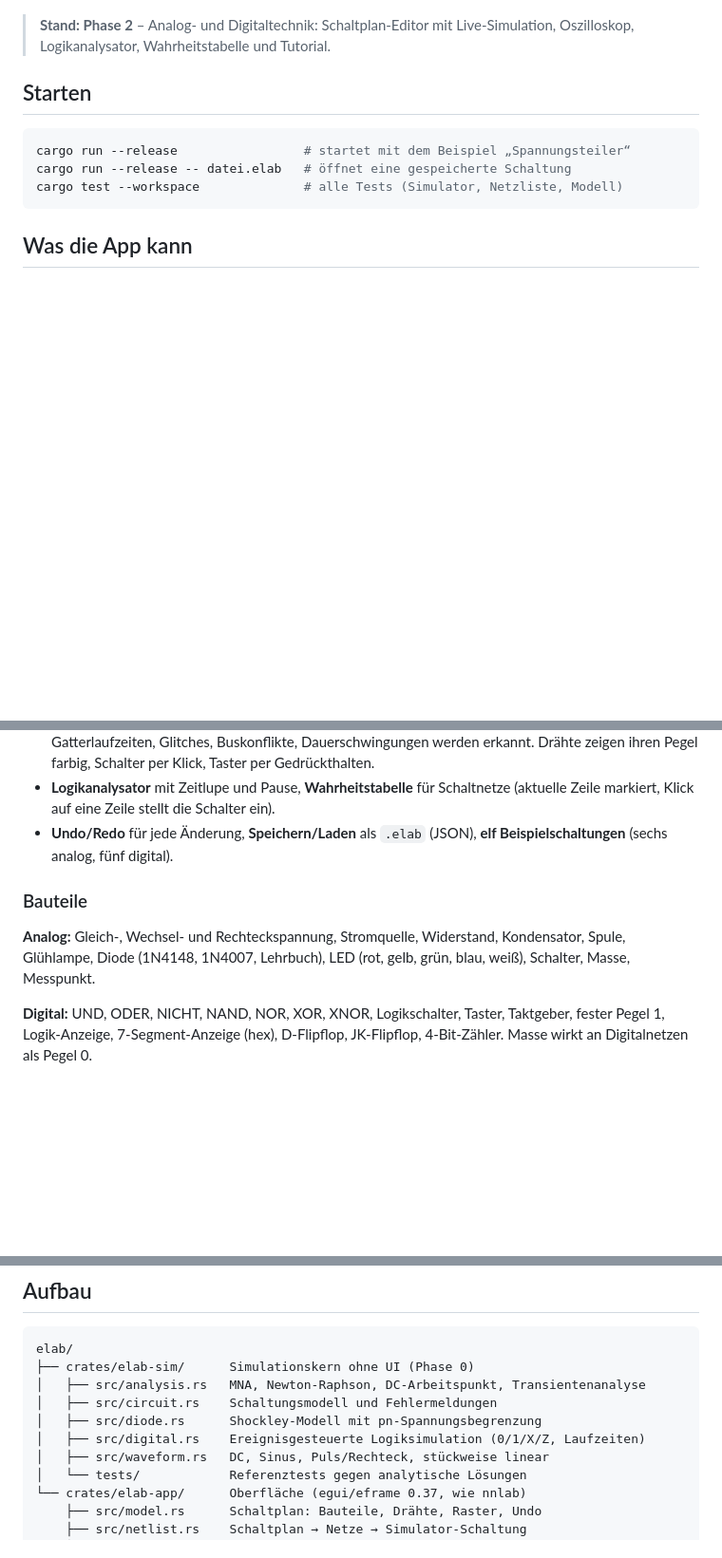
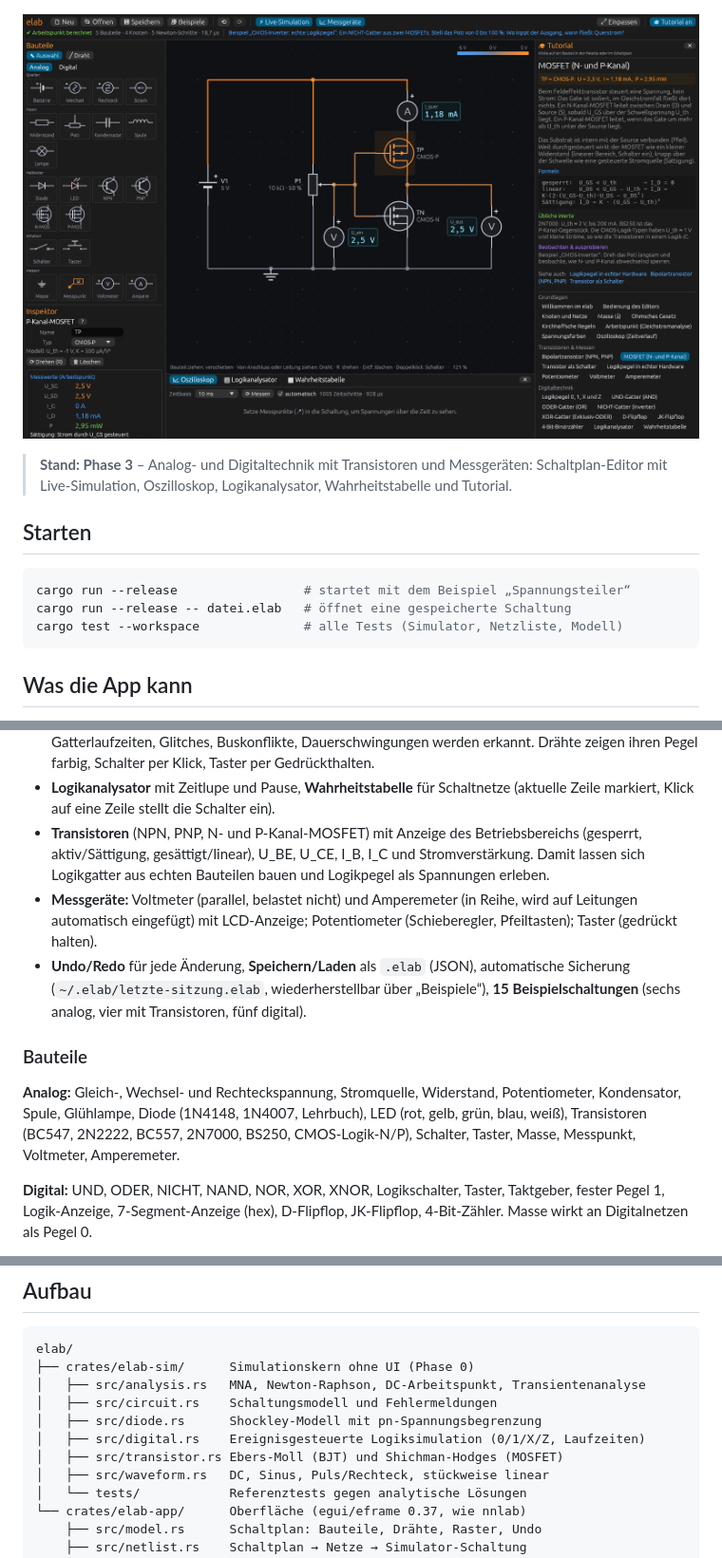
Before and after one commit to markuseichinger/elab, a Markdown page: README.md, 3 parts joined by grey strips. Shown at 95% size. GitHub-like rendering; pictures changed too: docs/screenshot_transistor.png (added); blank space fills up the shorter version.

```diff
--- a/README.md
+++ b/README.md
@@ -7,8 +7,10 @@ Elektronik in Rust, als Gegenstück zu [nnlab](https://github.com/markuseichinge
 
 ![Digitaltechnik: Zähler mit 7-Segment-Anzeige und Logikanalysator](docs/screenshot_digital.png)
 
-> **Stand: Phase 2** – Analog- und Digitaltechnik: Schaltplan-Editor mit Live-Simulation,
-> Oszilloskop, Logikanalysator, Wahrheitstabelle und Tutorial.
+![CMOS-Inverter aus zwei MOSFETs: echte Logikpegel mit Poti, Volt- und Amperemeter](docs/screenshot_transistor.png)
+
+> **Stand: Phase 3** – Analog- und Digitaltechnik mit Transistoren und Messgeräten:
+> Schaltplan-Editor mit Live-Simulation, Oszilloskop, Logikanalysator, Wahrheitstabelle und Tutorial.
 
 ## Starten
 
@@ -45,14 +47,22 @@ cargo test --workspace              # alle Tests (Simulator, Netzliste, Modell)
   Drähte zeigen ihren Pegel farbig, Schalter per Klick, Taster per Gedrückthalten.
 - **Logikanalysator** mit Zeitlupe und Pause, **Wahrheitstabelle** für Schaltnetze
   (aktuelle Zeile markiert, Klick auf eine Zeile stellt die Schalter ein).
-- **Undo/Redo** für jede Änderung, **Speichern/Laden** als `.elab` (JSON),
-  **elf Beispielschaltungen** (sechs analog, fünf digital).
+- **Transistoren** (NPN, PNP, N- und P-Kanal-MOSFET) mit Anzeige des Betriebsbereichs
+  (gesperrt, aktiv/Sättigung, gesättigt/linear), U_BE, U_CE, I_B, I_C und Stromverstärkung.
+  Damit lassen sich Logikgatter aus echten Bauteilen bauen und Logikpegel als Spannungen erleben.
+- **Messgeräte:** Voltmeter (parallel, belastet nicht) und Amperemeter (in Reihe, wird auf
+  Leitungen automatisch eingefügt) mit LCD-Anzeige; Potentiometer (Schieberegler, Pfeiltasten);
+  Taster (gedrückt halten).
+- **Undo/Redo** für jede Änderung, **Speichern/Laden** als `.elab` (JSON), automatische
+  Sicherung (`~/.elab/letzte-sitzung.elab`, wiederherstellbar über „Beispiele“),
+  **15 Beispielschaltungen** (sechs analog, vier mit Transistoren, fünf digital).
 
 ### Bauteile
 
-**Analog:** Gleich-, Wechsel- und Rechteckspannung, Stromquelle, Widerstand, Kondensator,
-Spule, Glühlampe, Diode (1N4148, 1N4007, Lehrbuch), LED (rot, gelb, grün, blau, weiß),
-Schalter, Masse, Messpunkt.
+**Analog:** Gleich-, Wechsel- und Rechteckspannung, Stromquelle, Widerstand, Potentiometer,
+Kondensator, Spule, Glühlampe, Diode (1N4148, 1N4007, Lehrbuch), LED (rot, gelb, grün, blau, weiß),
+Transistoren (BC547, 2N2222, BC557, 2N7000, BS250, CMOS-Logik-N/P), Schalter, Taster, Masse,
+Messpunkt, Voltmeter, Amperemeter.
 
 **Digital:** UND, ODER, NICHT, NAND, NOR, XOR, XNOR, Logikschalter, Taster, Taktgeber,
 fester Pegel 1, Logik-Anzeige, 7-Segment-Anzeige (hex), D-Flipflop, JK-Flipflop,
@@ -83,6 +93,7 @@ elab/
 │   ├── src/circuit.rs    Schaltungsmodell und Fehlermeldungen
 │   ├── src/diode.rs      Shockley-Modell mit pn-Spannungsbegrenzung
 │   ├── src/digital.rs    Ereignisgesteuerte Logiksimulation (0/1/X/Z, Laufzeiten)
+│   ├── src/transistor.rs Ebers-Moll (BJT) und Shichman-Hodges (MOSFET)
 │   ├── src/waveform.rs   DC, Sinus, Puls/Rechteck, stückweise linear
 │   └── tests/            Referenztests gegen analytische Lösungen
 └── crates/elab-app/      Oberfläche (egui/eframe 0.37, wie nnlab)
```
Also changed, not shown: other parts of README.md (+6 -2 lines), 18 other files.
